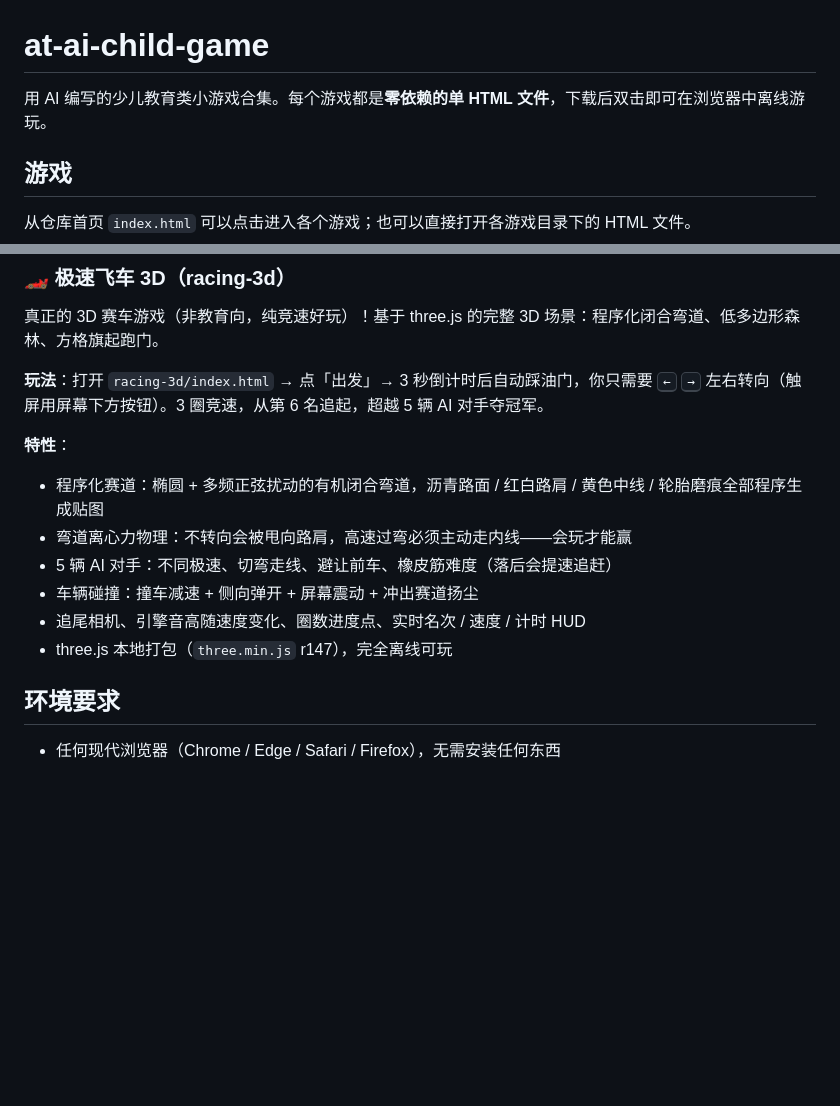
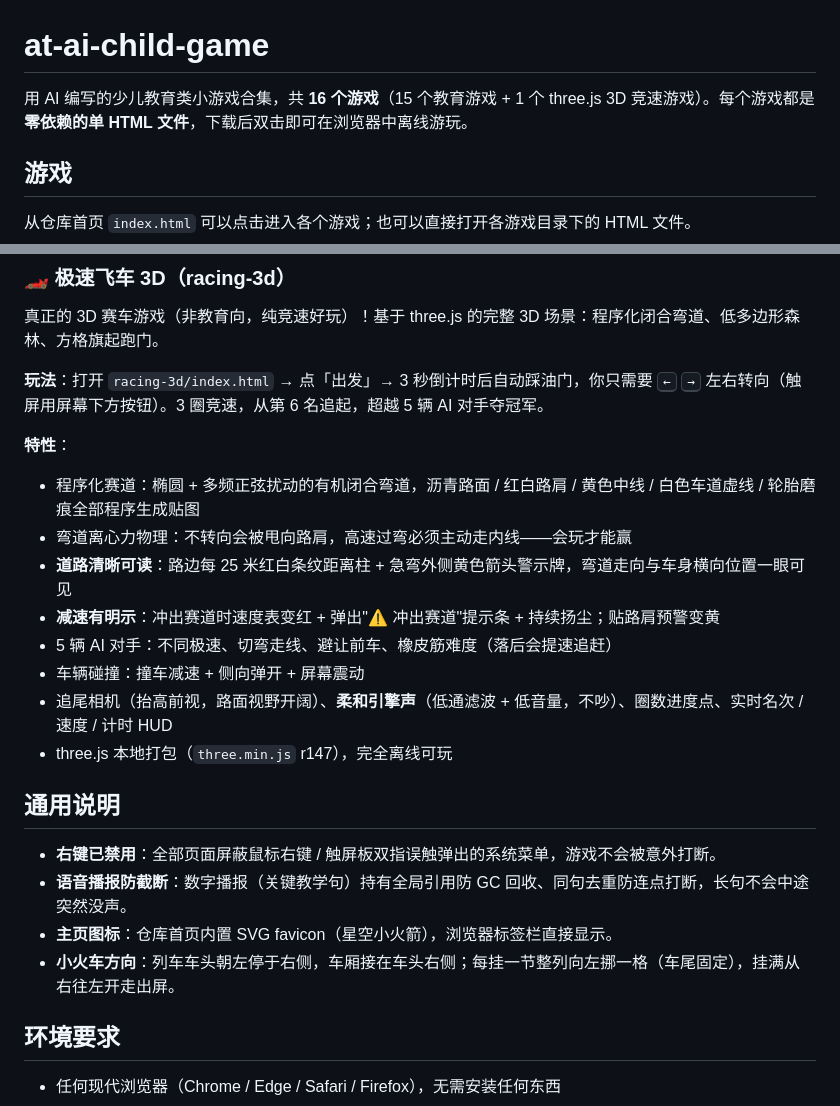
Before and after one commit to at-ai-org/at-ai-child-game, a Markdown page: README.md, 2 parts joined by grey strips. Rendered like a GitHub page; blank space fills up the shorter version.

Commit message:
docs: README 同步近期全部改进
- 极速飞车 3D 特性补全：道路可读性（距离柱/箭头警示牌/车道虚线）、
  减速明示（速度表变红/出界提示条）、柔和引擎声（低通滤波）、
  抬高相机视野
- 新增「通用说明」章节：右键禁用、语音播报防截断机制
  （防 GC + 同句去重）、主页 SVG favicon、小火车新方向布局
  （车头朝左车厢接右侧、车尾固定逐节左移）
- 首页简介注明游戏总数（16 个）
- 语音不发声排查章节保持不变

```diff
--- a/README.md
+++ b/README.md
@@ -1,6 +1,6 @@
 # at-ai-child-game
 
-用 AI 编写的少儿教育类小游戏合集。每个游戏都是**零依赖的单 HTML 文件**，下载后双击即可在浏览器中离线游玩。
+用 AI 编写的少儿教育类小游戏合集，共 **16 个游戏**（15 个教育游戏 + 1 个 three.js 3D 竞速游戏）。每个游戏都是**零依赖的单 HTML 文件**，下载后双击即可在浏览器中离线游玩。
 
 ## 游戏
 
@@ -202,12 +202,21 @@
 
 **特性**：
 
-- 程序化赛道：椭圆 + 多频正弦扰动的有机闭合弯道，沥青路面 / 红白路肩 / 黄色中线 / 轮胎磨痕全部程序生成贴图
+- 程序化赛道：椭圆 + 多频正弦扰动的有机闭合弯道，沥青路面 / 红白路肩 / 黄色中线 / 白色车道虚线 / 轮胎磨痕全部程序生成贴图
 - 弯道离心力物理：不转向会被甩向路肩，高速过弯必须主动走内线——会玩才能赢
+- **道路清晰可读**：路边每 25 米红白条纹距离柱 + 急弯外侧黄色箭头警示牌，弯道走向与车身横向位置一眼可见
+- **减速有明示**：冲出赛道时速度表变红 + 弹出"⚠️ 冲出赛道"提示条 + 持续扬尘；贴路肩预警变黄
 - 5 辆 AI 对手：不同极速、切弯走线、避让前车、橡皮筋难度（落后会提速追赶）
-- 车辆碰撞：撞车减速 + 侧向弹开 + 屏幕震动 + 冲出赛道扬尘
-- 追尾相机、引擎音高随速度变化、圈数进度点、实时名次 / 速度 / 计时 HUD
+- 车辆碰撞：撞车减速 + 侧向弹开 + 屏幕震动
+- 追尾相机（抬高前视，路面视野开阔）、**柔和引擎声**（低通滤波 + 低音量，不吵）、圈数进度点、实时名次 / 速度 / 计时 HUD
 - three.js 本地打包（`three.min.js` r147），完全离线可玩
+
+## 通用说明
+
+- **右键已禁用**：全部页面屏蔽鼠标右键 / 触屏板双指误触弹出的系统菜单，游戏不会被意外打断。
+- **语音播报防截断**：数字播报（关键教学句）持有全局引用防 GC 回收、同句去重防连点打断，长句不会中途突然没声。
+- **主页图标**：仓库首页内置 SVG favicon（星空小火箭），浏览器标签栏直接显示。
+- **小火车方向**：列车车头朝左停于右侧，车厢接在车头右侧；每挂一节整列向左挪一格（车尾固定），挂满从右往左开走出屏。
 
 ## 环境要求
 
```
